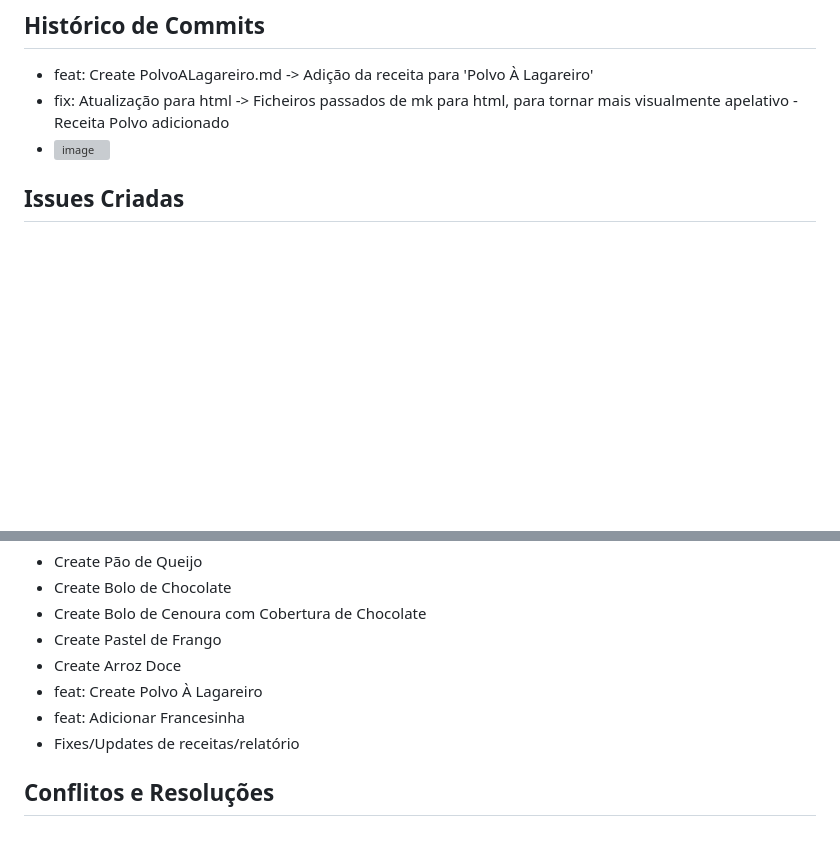
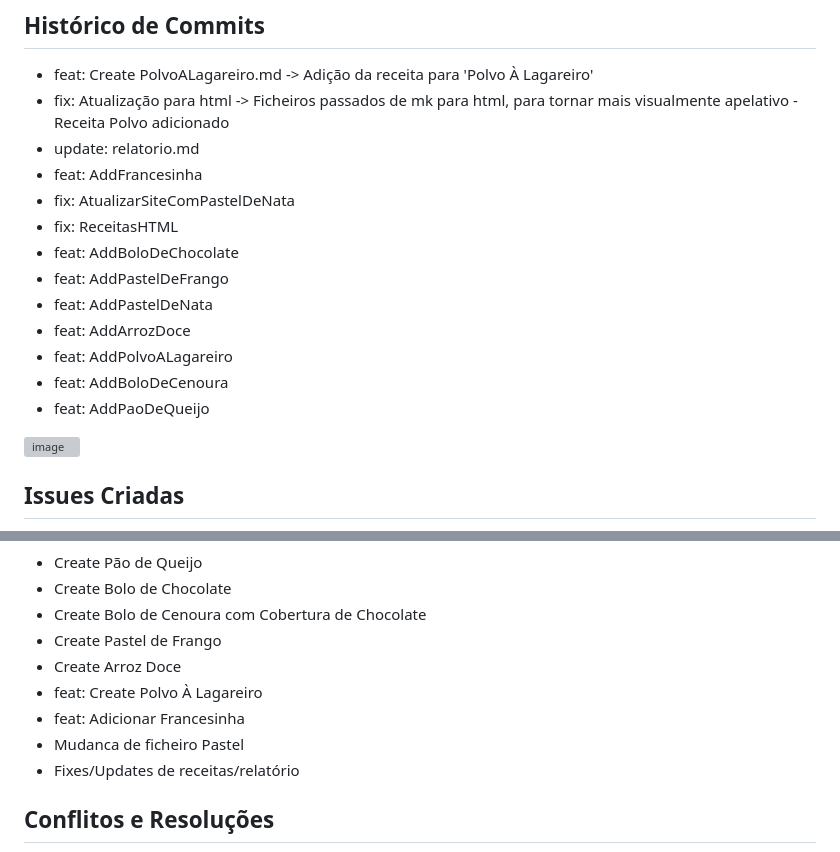
Before and after one commit to TTeixeira7935/TiagoJoaoTiago, a Markdown page: docs/relatorio.md, 2 parts joined by grey strips. GitHub-like rendering; blank space fills up the shorter version; grey boxes are pictures that could not be loaded.

```diff
--- a/docs/relatorio.md
+++ b/docs/relatorio.md
@@ -28,7 +28,18 @@
 
 * feat: Create PolvoALagareiro.md -> Adição da receita para 'Polvo À Lagareiro'
 * fix: Atualização para html -> Ficheiros passados de mk para html, para tornar mais visualmente apelativo -Receita Polvo adicionado
-* <img width="1918" height="1198" alt="image" src="https://github.com/user-attachments/assets/c5f1f795-f6df-49ba-b222-7656c431350f" />
+* update: relatorio.md
+* feat: AddFrancesinha
+* fix: AtualizarSiteComPastelDeNata
+* fix: ReceitasHTML
+* feat: AddBoloDeChocolate
+* feat: AddPastelDeFrango
+* feat: AddPastelDeNata
+* feat: AddArrozDoce
+* feat: AddPolvoALagareiro
+* feat: AddBoloDeCenoura
+* feat: AddPaoDeQueijo
+ <img width="1918" height="1198" alt="image" src="https://github.com/user-attachments/assets/c5f1f795-f6df-49ba-b222-7656c431350f" />
 
 ## Issues Criadas
 
@@ -65,6 +76,7 @@ Os Pull Requests foram revistos por outros membros. Aqui está a lista dos princ
 * Create Arroz Doce
 * feat: Create Polvo À Lagareiro
 * feat: Adicionar Francesinha
+* Mudanca de ficheiro Pastel
 * Fixes/Updates de receitas/relatório
 
 ## Conflitos e Resoluções
```
